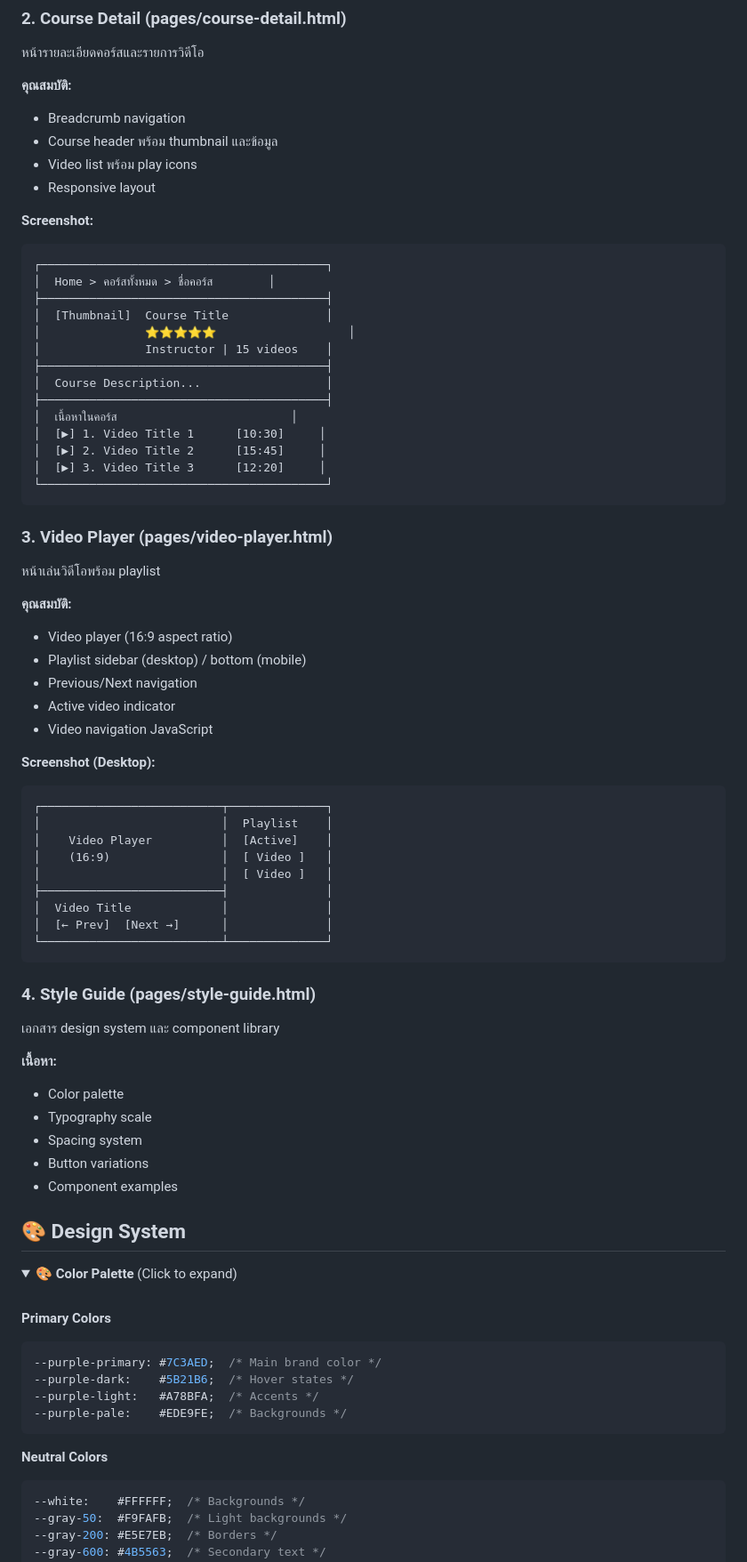
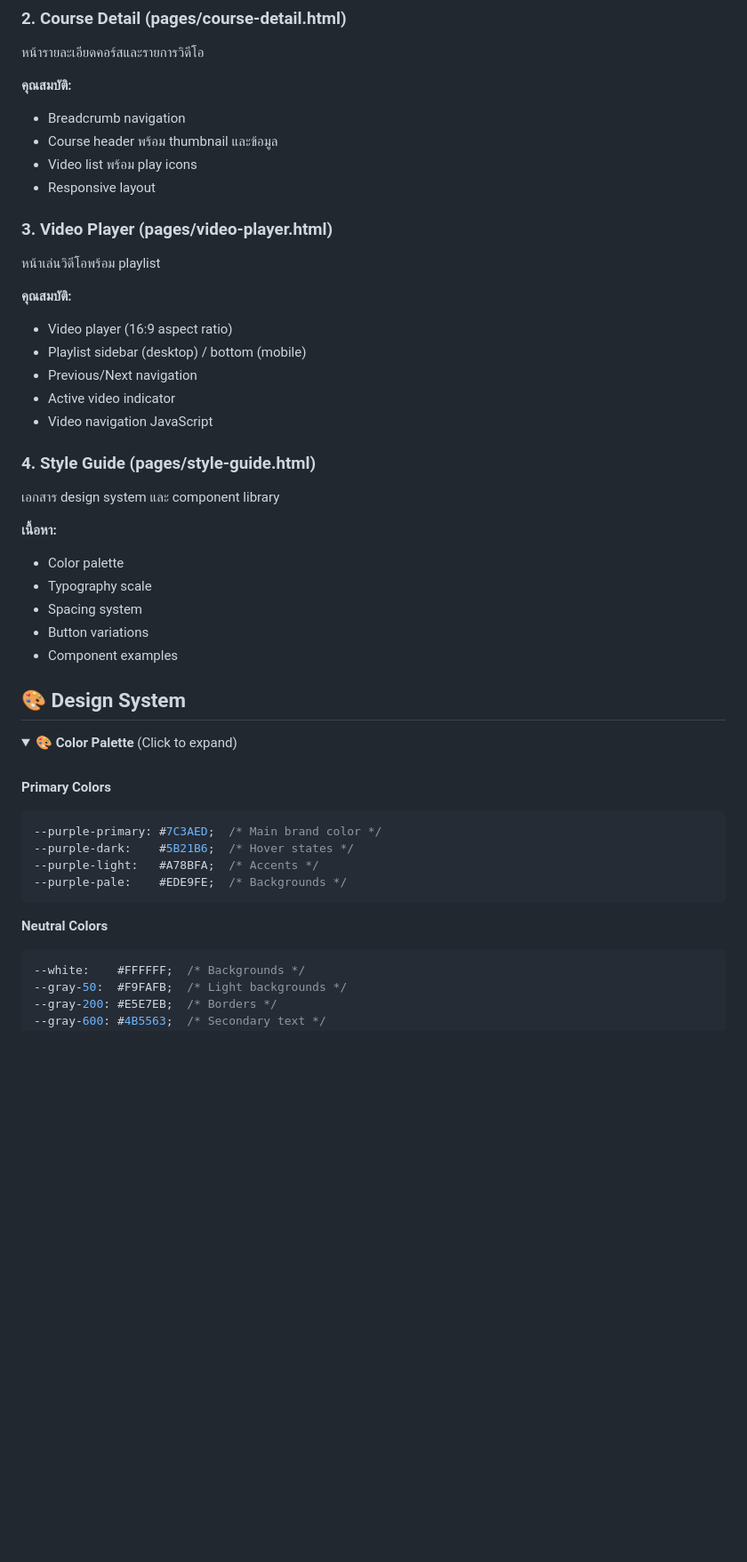
Before and after one commit to Artphachara/course_platform_ui_design, a Markdown page: README.md, the part around one of its changes. Shown at 89% size. Drawn GitHub-style; folded sections open; blank space fills up the shorter version.

````diff
--- a/README.md
+++ b/README.md
@@ -300,54 +272,25 @@ Screenshots ของแต่ละหน้าจะถูกเก็บไ
 - Course header พร้อม thumbnail และข้อมูล
 - Video list พร้อม play icons
 - Responsive layout
-
-**Screenshot:**
-```
-┌─────────────────────────────────────────┐
-│  Home > คอร์สทั้งหมด > ชื่อคอร์ส        │
-├─────────────────────────────────────────┤
-│  [Thumbnail]  Course Title              │
-│               ⭐⭐⭐⭐⭐                   │
-│               Instructor | 15 videos    │
-├─────────────────────────────────────────┤
-│  Course Description...                  │
-├─────────────────────────────────────────┤
-│  เนื้อหาในคอร์ส                         │
-│  [▶] 1. Video Title 1      [10:30]     │
-│  [▶] 2. Video Title 2      [15:45]     │
-│  [▶] 3. Video Title 3      [12:20]     │
-└─────────────────────────────────────────┘
-```
 
 ### 3. Video Player (pages/video-player.html)
 
 หน้าเล่นวิดีโอพร้อม playlist
 
 **คุณสมบัติ:**
+
 - Video player (16:9 aspect ratio)
 - Playlist sidebar (desktop) / bottom (mobile)
 - Previous/Next navigation
 - Active video indicator
 - Video navigation JavaScript
 
-**Screenshot (Desktop):**
-```
-┌──────────────────────────┬──────────────┐
-│                          │  Playlist    │
-│    Video Player          │  [Active]    │
-│    (16:9)                │  [ Video ]   │
-│                          │  [ Video ]   │
-├──────────────────────────┤              │
-│  Video Title             │              │
-│  [← Prev]  [Next →]      │              │
-└──────────────────────────┴──────────────┘
-```
-
 ### 4. Style Guide (pages/style-guide.html)
 
 เอกสาร design system และ component library
 
 **เนื้อหา:**
+
 - Color palette
 - Typography scale
 - Spacing system
@@ -362,6 +305,7 @@ Screenshots ของแต่ละหน้าจะถูกเก็บไ
 <br>
 
 **Primary Colors**
+
 ```css
 --purple-primary: #7C3AED;  /* Main brand color */
 --purple-dark:    #5B21B6;  /* Hover states */
@@ -370,6 +314,7 @@ Screenshots ของแต่ละหน้าจะถูกเก็บไ
 ```
 
 **Neutral Colors**
+
 ```css
 --white:    #FFFFFF;  /* Backgrounds */
 --gray-50:  #F9FAFB;  /* Light backgrounds */
````
Also changed, not shown: other parts of README.md (+85 -73 lines).
